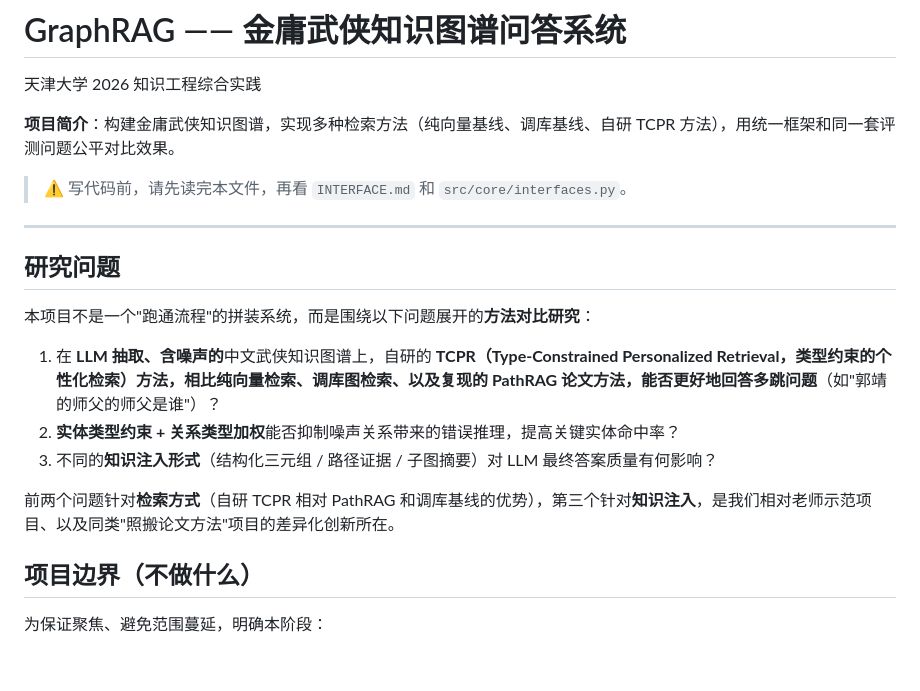
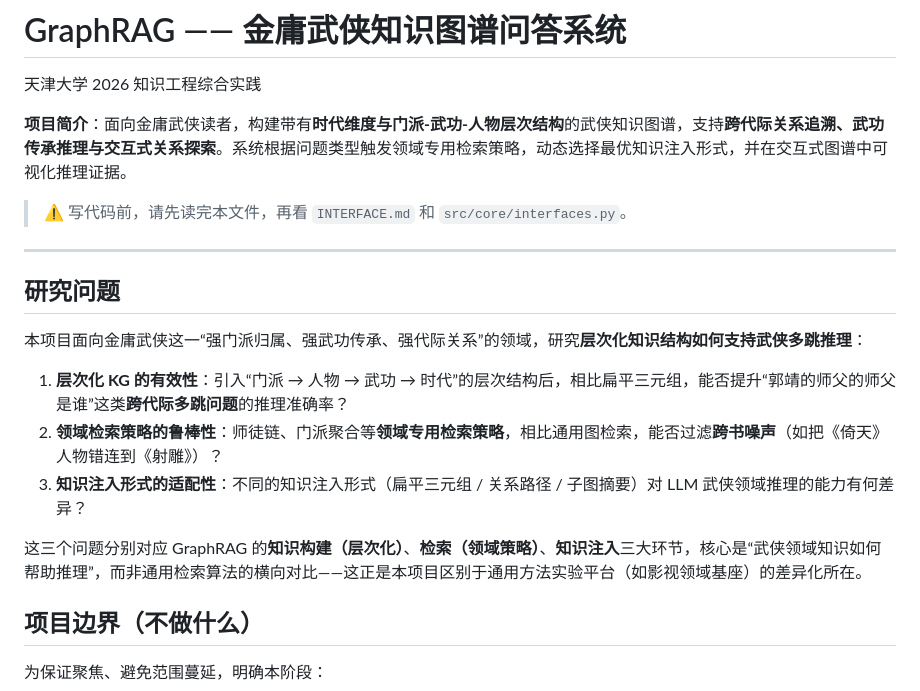
Before and after one commit to Metal-jin/GraphRAG, a Markdown page: README.md, the part around the change. Drawn GitHub-style; blank space fills up the shorter version.

Commit message:
README 重新定位为武侠领域知识推理，重写研究问题

```diff
--- a/README.md
+++ b/README.md
@@ -2,7 +2,7 @@
 
 天津大学 2026 知识工程综合实践
 
-**项目简介**：构建金庸武侠知识图谱，实现多种检索方法（纯向量基线、调库基线、自研 TCPR 方法），用统一框架和同一套评测问题公平对比效果。
+**项目简介**：面向金庸武侠读者，构建带有**时代维度与门派-武功-人物层次结构**的武侠知识图谱，支持**跨代际关系追溯、武功传承推理与交互式关系探索**。系统根据问题类型触发领域专用检索策略，动态选择最优知识注入形式，并在交互式图谱中可视化推理证据。
 
 > ⚠️ 写代码前，请先读完本文件，再看 `INTERFACE.md` 和 `src/core/interfaces.py`。
 
@@ -10,13 +10,13 @@
 
 ## 研究问题
 
-本项目不是一个"跑通流程"的拼装系统，而是围绕以下问题展开的**方法对比研究**：
+本项目面向金庸武侠这一“强门派归属、强武功传承、强代际关系”的领域，研究**层次化知识结构如何支持武侠多跳推理**：
 
-1. 在 **LLM 抽取、含噪声的**中文武侠知识图谱上，自研的 **TCPR（Type-Constrained Personalized Retrieval，类型约束的个性化检索）**方法，相比纯向量检索、调库图检索、以及复现的 **PathRAG** 论文方法，能否更好地回答**多跳问题**（如"郭靖的师父的师父是谁"）？
-2. **实体类型约束 + 关系类型加权**能否抑制噪声关系带来的错误推理，提高关键实体命中率？
-3. 不同的**知识注入形式**（结构化三元组 / 路径证据 / 子图摘要）对 LLM 最终答案质量有何影响？
+1. **层次化 KG 的有效性**：引入“门派 → 人物 → 武功 → 时代”的层次结构后，相比扁平三元组，能否提升“郭靖的师父的师父是谁”这类**跨代际多跳问题**的推理准确率？
+2. **领域检索策略的鲁棒性**：师徒链、门派聚合等**领域专用检索策略**，相比通用图检索，能否过滤**跨书噪声**（如把《倚天》人物错连到《射雕》）？
+3. **知识注入形式的适配性**：不同的知识注入形式（扁平三元组 / 关系路径 / 子图摘要）对 LLM 武侠领域推理的能力有何差异？
 
-前两个问题针对**检索方式**（自研 TCPR 相对 PathRAG 和调库基线的优势），第三个针对**知识注入**，是我们相对老师示范项目、以及同类"照搬论文方法"项目的差异化创新所在。
+这三个问题分别对应 GraphRAG 的**知识构建（层次化）**、**检索（领域策略）**、**知识注入**三大环节，核心是“武侠领域知识如何帮助推理”，而非通用检索算法的横向对比——这正是本项目区别于通用方法实验平台（如影视领域基座）的差异化所在。
 
 ## 项目边界（不做什么）
 
```
